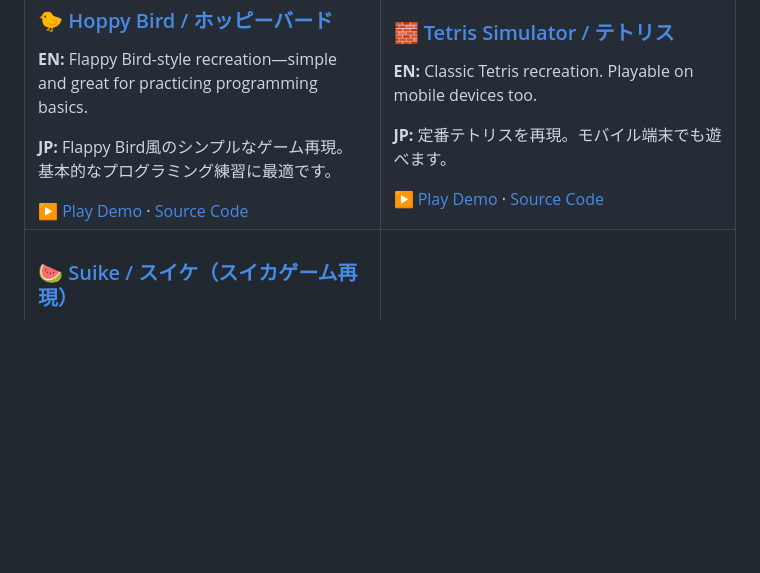
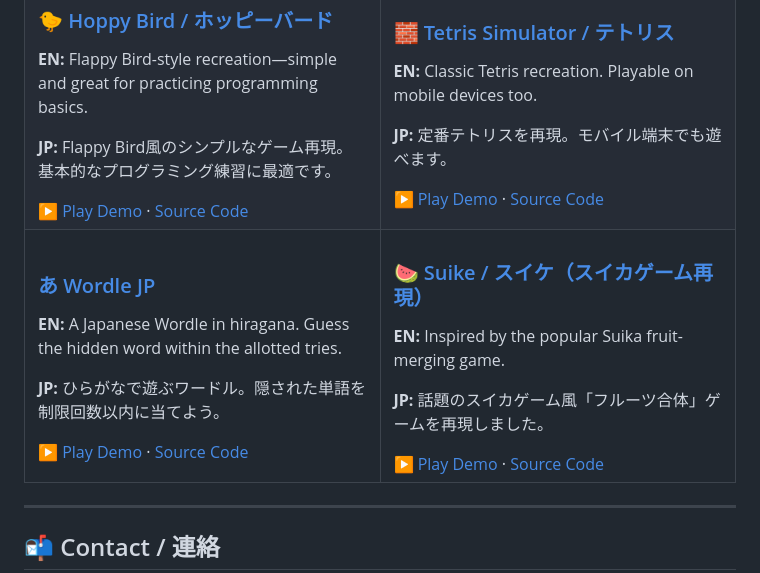
Before and after one commit to PhuahJinWei/PhuahJinWei, a Markdown page: README.md, the part around one of its changes. GitHub-like rendering; blank space fills up the shorter version.

```diff
--- a/README.md
+++ b/README.md
@@ -63,6 +65,12 @@ I build small HTML/CSS/JavaScript projects to practice programming.<br/>
   </tr>
   <tr>
     <td width="50%" valign="top">
+      <h3><a href="https://github.com/PhuahJinWei/Wordle-JP">あ Wordle JP</a></h3>
+      <p><b>EN:</b> A Japanese Wordle in hiragana. Guess the hidden word within the allotted tries.</p>
+	  <p><b>JP:</b> ひらがなで遊ぶワードル。隠された単語を制限回数以内に当てよう。</p>
+      <a href="https://phuahjinwei.github.io/Wordle-JP/">▶ Play Demo</a> · <a href="https://github.com/PhuahJinWei/Wordle-JP">Source Code</a>
+    </td>
+    <td width="50%" valign="top">
       <h3><a href="https://github.com/PhuahJinWei/Suika-Simulator">🍉 Suike / スイケ（スイカゲーム再現）</a></h3>
       <p><b>EN:</b> Inspired by the popular Suika fruit-merging game.</p>
 	  <p><b>JP:</b> 話題のスイカゲーム風「フルーツ合体」ゲームを再現しました。</p>
```
Also changed, not shown: other parts of README.md (+3 -2 lines).
